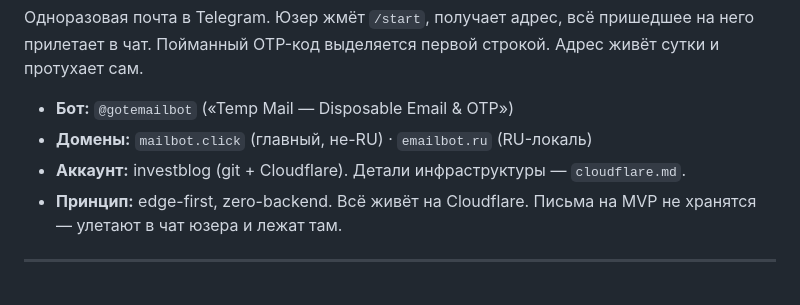
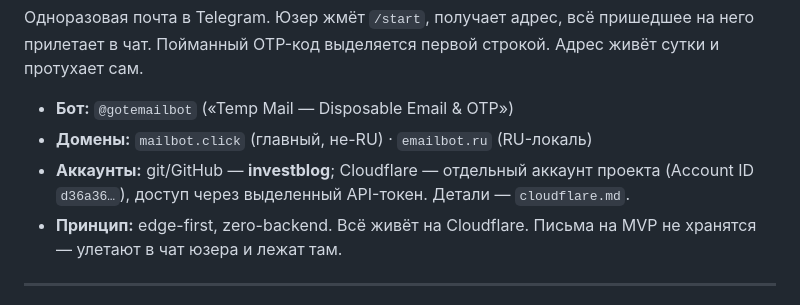
Before and after one commit to investblog/mailbot, a Markdown page: SPEC.md, the part around the change. Drawn GitHub-style.

```diff
--- a/SPEC.md
+++ b/SPEC.md
@@ -6,7 +6,7 @@
 
 - **Бот:** `@gotemailbot` («Temp Mail — Disposable Email & OTP»)
 - **Домены:** `mailbot.click` (главный, не-RU) · `emailbot.ru` (RU-локаль)
-- **Аккаунт:** investblog (git + Cloudflare). Детали инфраструктуры — `cloudflare.md`.
+- **Аккаунты:** git/GitHub — **investblog**; Cloudflare — отдельный аккаунт проекта (Account ID `d36a36…`), доступ через выделенный API-токен. Детали — `cloudflare.md`.
 - **Принцип:** edge-first, zero-backend. Всё живёт на Cloudflare. Письма на MVP не хранятся — улетают в чат юзера и лежат там.
 
 ---
```
Also changed, not shown: cloudflare.md (+2 -1 lines).
